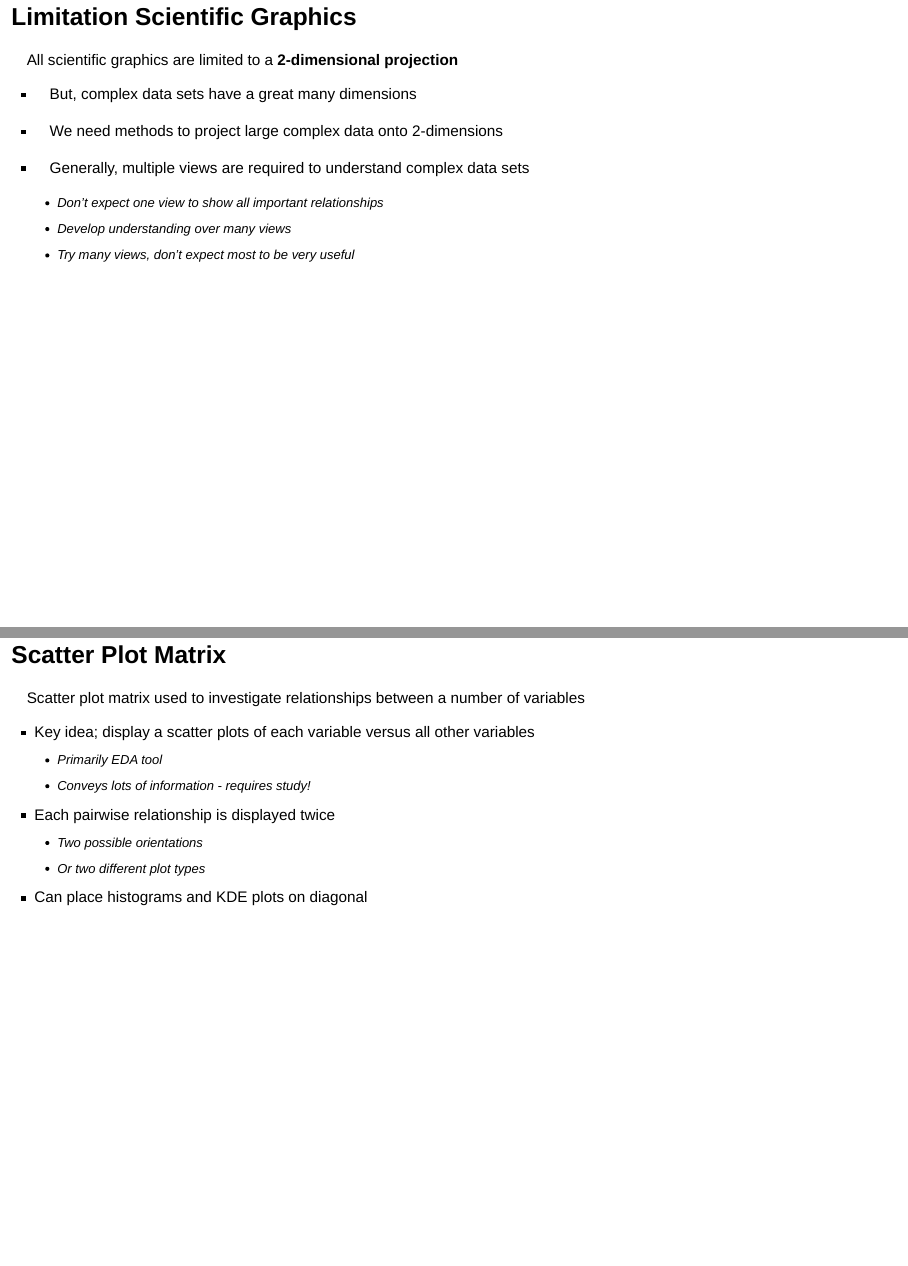
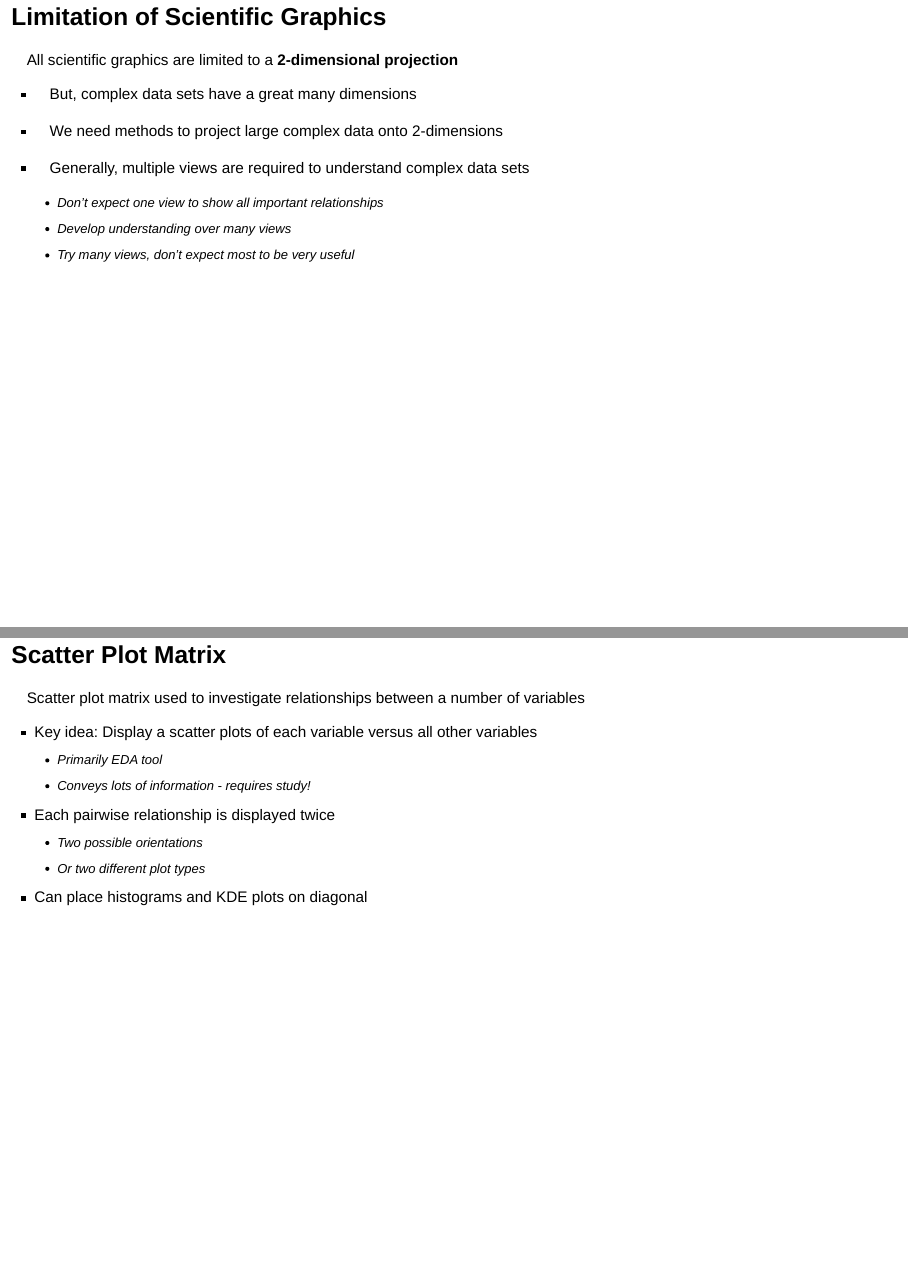
Before and after one commit to StephenElston/CSCI-E-83, an R Markdown document (Lesson02/VisualizationOfLargeComplexData.Rmd): pages 3 and 19 of 31, joined at a grey line. The pictures show the output file Lesson02/VisualizationOfLargeComplexData.html that the author committed with the source, opened offline.

Commit message:
Corrected errors in slides

```diff
--- a/Lesson02/VisualizationOfLargeComplexData.Rmd
+++ b/Lesson02/VisualizationOfLargeComplexData.Rmd
@@ -37,7 +37,7 @@ matplotlib$use("Agg", force = TRUE)
 
 -------------------------------------
 
-## Limitation Scientific Graphics
+## Limitation of Scientific Graphics
 
 All scientific graphics are limited to a **2-dimensional projection**
 
@@ -271,7 +271,7 @@ Display multiple plot views in an array or grid
 
 Scatter plot matrix used to investigate relationships between a number of variables
 
-- Key idea; display a scatter plots of each variable versus all other variables
+- Key idea: D+-isplay a scatter plots of each variable versus all other variables
    - Primarily EDA tool
    - Conveys lots of information - requires study!
 
```
Also changed, not shown: Lesson02/VisualizationOfLargeComplexData.html, Lesson02/VisualizationOfLargeComplexData.Rmd (2 more changed lines).
